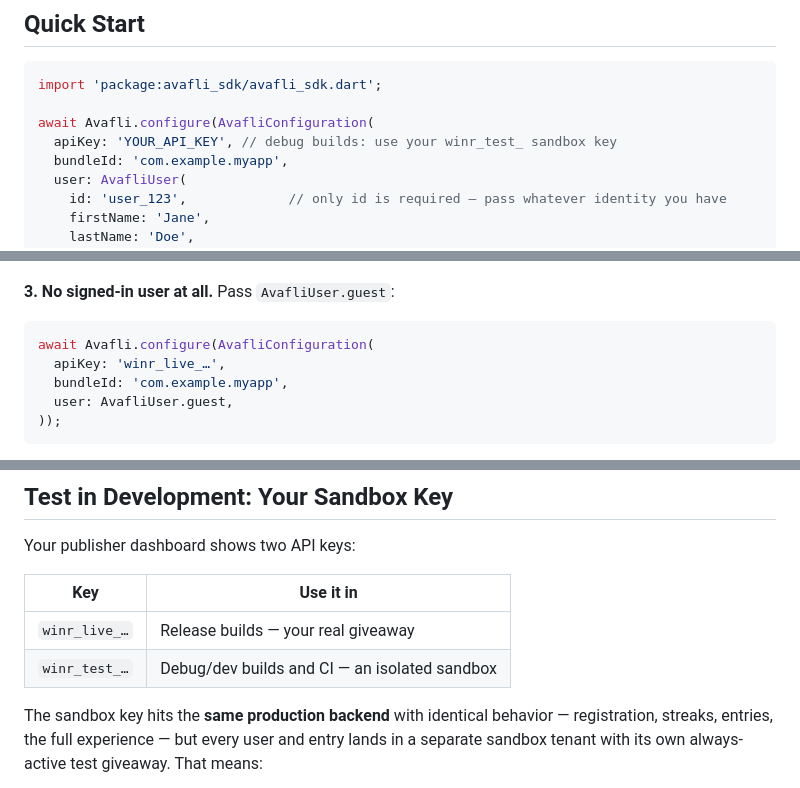
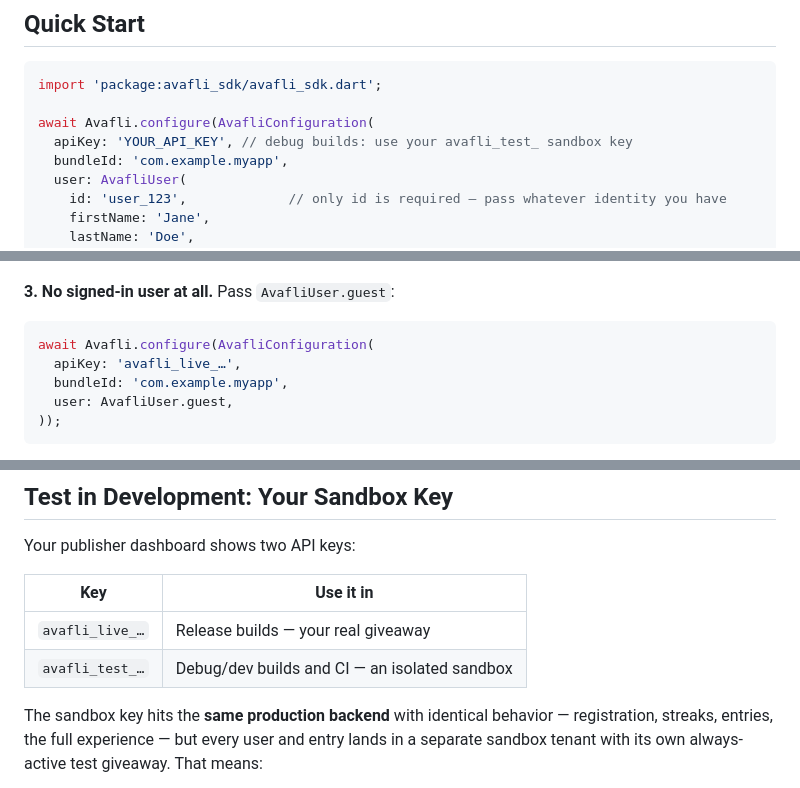
Before and after one commit to AVAFLI/avafli_flutter_sdk, a Markdown page: README.md, 3 parts joined by grey strips. Rendered like a GitHub page.

Commit message:
Docs: current key prefixes (avafli_test_/avafli_live_)

````diff
--- a/README.md
+++ b/README.md
@@ -31,7 +31,7 @@ Avafli lets you add daily-entry sweepstakes and prize experiences to your app in
 import 'package:avafli_sdk/avafli_sdk.dart';
 
 await Avafli.configure(AvafliConfiguration(
-  apiKey: 'YOUR_API_KEY', // debug builds: use your winr_test_ sandbox key
+  apiKey: 'YOUR_API_KEY', // debug builds: use your avafli_test_ sandbox key
   bundleId: 'com.example.myapp',
   user: AvafliUser(
     id: 'user_123',             // only id is required — pass whatever identity you have
@@ -93,7 +93,7 @@ user: AvafliUser(id: 'user_123', firstName: 'Jane', lastName: 'Doe', email: 'jan
 
 ```dart
 await Avafli.configure(AvafliConfiguration(
-  apiKey: 'winr_live_…',
+  apiKey: 'avafli_live_…',
   bundleId: 'com.example.myapp',
   user: AvafliUser.guest,
 ));
@@ -179,8 +179,8 @@ Your publisher dashboard shows two API keys:
 
 | Key | Use it in |
 | --- | --------- |
-| `winr_live_…` | Release builds — your real giveaway |
-| `winr_test_…` | Debug/dev builds and CI — an isolated sandbox |
+| `avafli_live_…` | Release builds — your real giveaway |
+| `avafli_test_…` | Debug/dev builds and CI — an isolated sandbox |
 
 The sandbox key hits the **same production backend** with identical behavior —
 registration, streaks, entries, the full experience — but every user and entry
````
Also changed, not shown: other parts of README.md (+1 -1 lines).
